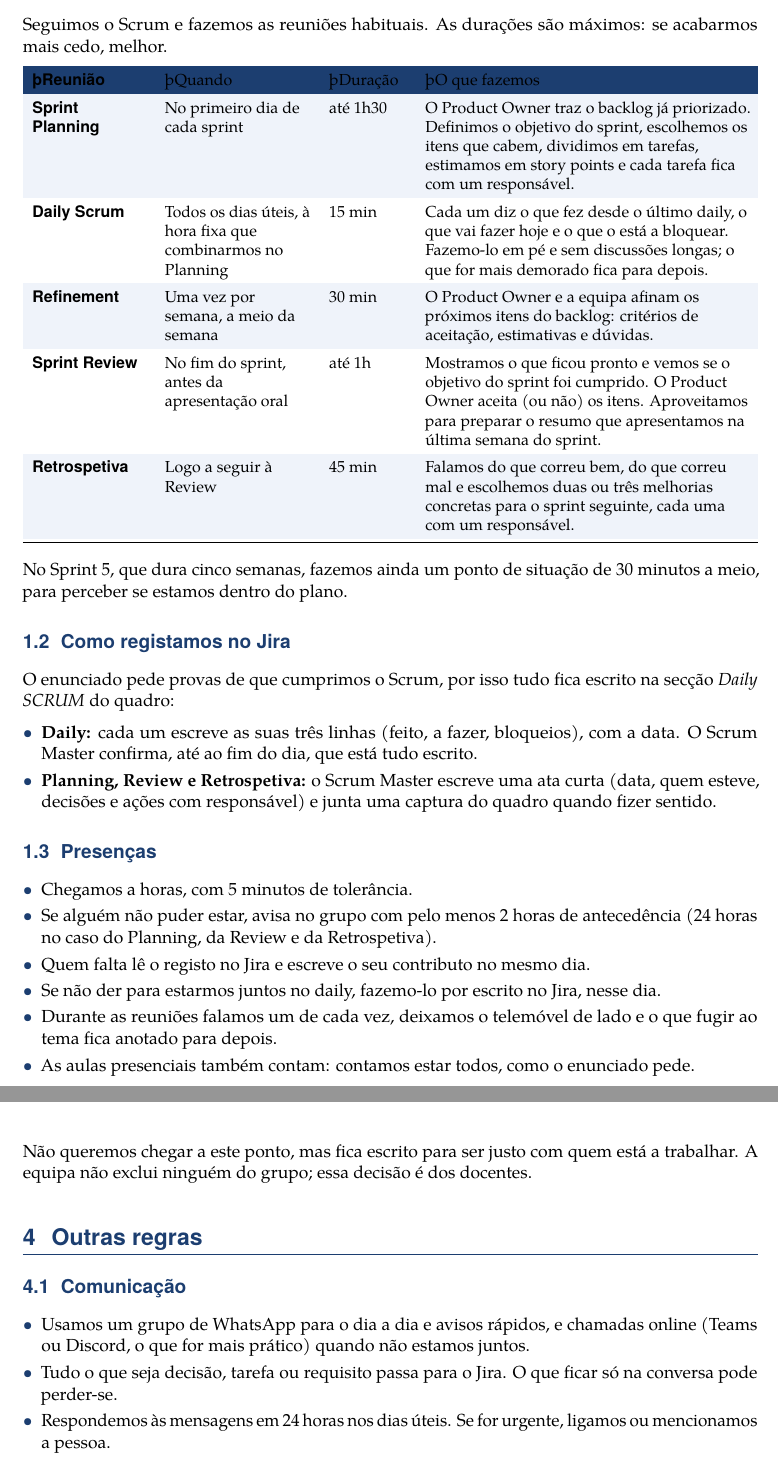
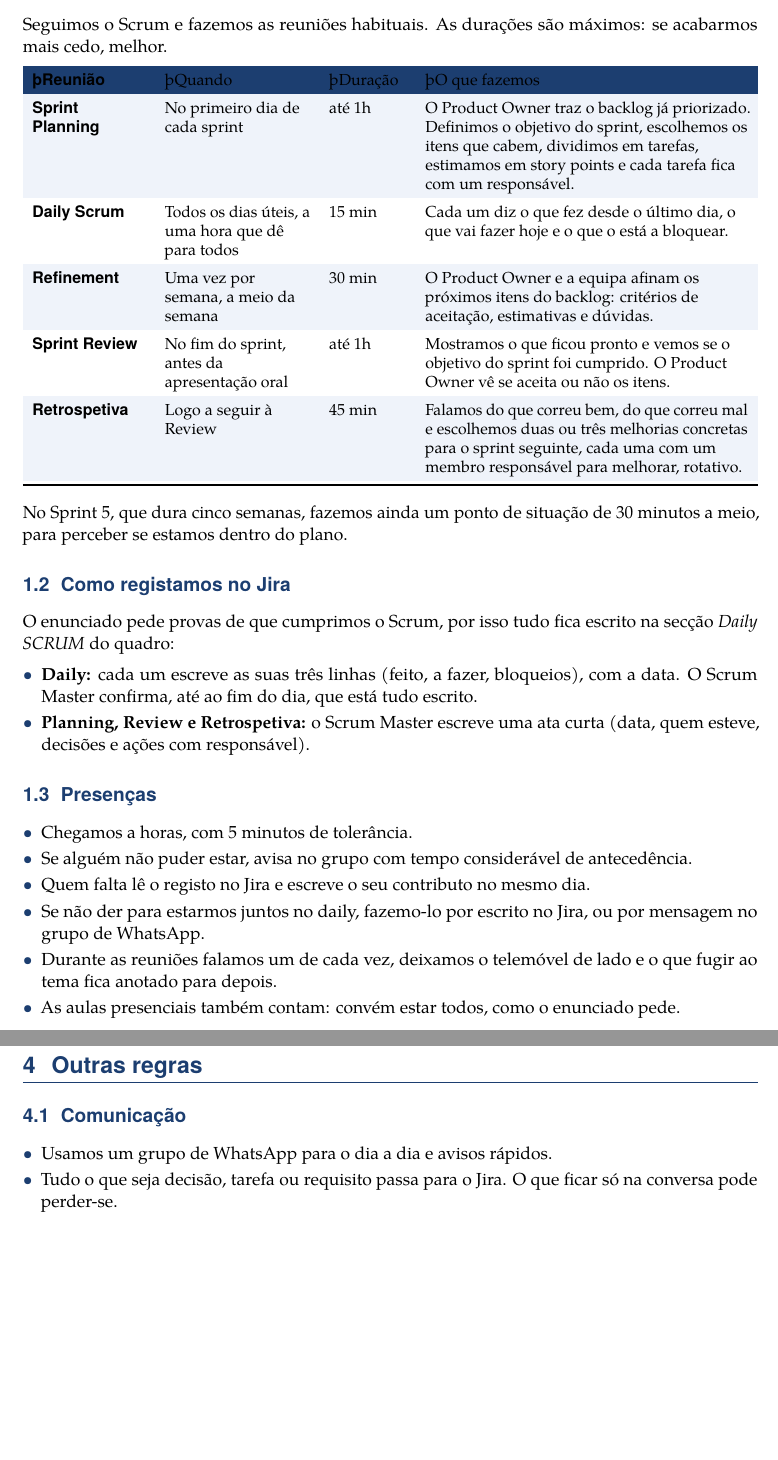
Before and after one commit to TiagoPereira001/Engenharia-de-Software, a LaTeX document (docs/contrato_equipa.tex): two parts of pages 2 and 5 of 7 before the commit and two parts of pages 2 and 4 of 6 after it, joined at a grey line, cut so that both start at the same text, the shorter picture padded with empty space. Compiled offline with pdfLaTeX.

Commit message:
ajustes no contrato e ortografia

```diff
--- a/docs/contrato_equipa.tex
+++ b/docs/contrato_equipa.tex
@@ -120,20 +120,20 @@ Seguimos o Scrum e fazemos as reuniões habituais. As durações são máximos:
 \begin{tabularx}{\textwidth}{N{2.5cm} L{3.2cm} L{1.7cm} Y}
   \rowcolor{azul} \th{Reunião} & \th{Quando} & \th{Duração} & \th{O que fazemos} \\
   \rowcolor{azulclaro!55}
-  Sprint Planning & No primeiro dia de cada sprint & até 1h30 &
+  Sprint Planning & No primeiro dia de cada sprint & até 1h &
     O Product Owner traz o backlog já priorizado. Definimos o objetivo do sprint, escolhemos os itens que cabem, dividimos em tarefas, estimamos em story points e cada tarefa fica com um responsável. \\
   \rowcolor{white}
-  Daily Scrum & Todos os dias úteis, à hora fixa que combinarmos no Planning & 15 min &
-    Cada um diz o que fez desde o último daily, o que vai fazer hoje e o que o está a bloquear. Fazemo-lo em pé e sem discussões longas; o que for mais demorado fica para depois. \\
+  Daily Scrum & Todos os dias úteis, a uma hora que dê para todos & 15 min &
+    Cada um diz o que fez desde o último dia, o que vai fazer hoje e o que o está a bloquear. \\
   \rowcolor{azulclaro!55}
   Refinement & Uma vez por semana, a meio da semana & 30 min &
     O Product Owner e a equipa afinam os próximos itens do backlog: critérios de aceitação, estimativas e dúvidas. \\
   \rowcolor{white}
   Sprint Review & No fim do sprint, antes da apresentação oral & até 1h &
-    Mostramos o que ficou pronto e vemos se o objetivo do sprint foi cumprido. O Product Owner aceita (ou não) os itens. Aproveitamos para preparar o resumo que apresentamos na última semana do sprint. \\
+    Mostramos o que ficou pronto e vemos se o objetivo do sprint foi cumprido. O Product Owner vê se aceita ou não os itens. \\
   \rowcolor{azulclaro!55}
   Retrospetiva & Logo a seguir à Review & 45 min &
-    Falamos do que correu bem, do que correu mal e escolhemos duas ou três melhorias concretas para o sprint seguinte, cada uma com um responsável. \\
+    Falamos do que correu bem, do que correu mal e escolhemos duas ou três melhorias concretas para o sprint seguinte, cada uma com um membro responsável para melhorar, rotativo. \\
   \bottomrule
 \end{tabularx}
 \renewcommand{\arraystretch}{1}
@@ -147,18 +147,18 @@ O enunciado pede provas de que cumprimos o Scrum, por isso tudo fica escrito na
 
 \begin{itemize}
   \item \textbf{Daily:} cada um escreve as suas três linhas (feito, a fazer, bloqueios), com a data. O Scrum Master confirma, até ao fim do dia, que está tudo escrito.
-  \item \textbf{Planning, Review e Retrospetiva:} o Scrum Master escreve uma ata curta (data, quem esteve, decisões e ações com responsável) e junta uma captura do quadro quando fizer sentido.
+  \item \textbf{Planning, Review e Retrospetiva:} o Scrum Master escreve uma ata curta (data, quem esteve, decisões e ações com responsável).
 \end{itemize}
 
 \subsection{Presenças}
 
 \begin{itemize}
   \item Chegamos a horas, com 5 minutos de tolerância.
-  \item Se alguém não puder estar, avisa no grupo com pelo menos 2 horas de antecedência (24 horas no caso do Planning, da Review e da Retrospetiva).
+  \item Se alguém não puder estar, avisa no grupo com tempo considerável de antecedência.
   \item Quem falta lê o registo no Jira e escreve o seu contributo no mesmo dia.
-  \item Se não der para estarmos juntos no daily, fazemo-lo por escrito no Jira, nesse dia.
+  \item Se não der para estarmos juntos no daily, fazemo-lo por escrito no Jira, ou por mensagem no grupo de WhatsApp.
   \item Durante as reuniões falamos um de cada vez, deixamos o telemóvel de lado e o que fugir ao tema fica anotado para depois.
-  \item As aulas presenciais também contam: contamos estar todos, como o enunciado pede.
+  \item As aulas presenciais também contam: convém estar todos, como o enunciado pede.
 \end{itemize}
 
 %--------------------------------------------------------------------
@@ -253,7 +247,6 @@ Falhas que contam: faltar a reuniões ou aulas sem justificação, não entregar
   \item \textbf{Terceira vez:} informamos os docentes. A contribuição de cada um está documentada no Jira e no GitHub, por isso a avaliação individual fica justa para quem cumpriu.
 \end{enumerate}
 
-Não queremos chegar a este ponto, mas fica escrito para ser justo com quem está a trabalhar. A equipa não exclui ninguém do grupo; essa decisão é dos docentes.
 
 %--------------------------------------------------------------------
 \section{Outras regras}
@@ -261,10 +254,8 @@ Não queremos chegar a este ponto, mas fica escrito para ser justo com quem est
 \subsection{Comunicação}
 
 \begin{itemize}
-  \item Usamos um grupo de WhatsApp para o dia a dia e avisos rápidos, e chamadas online (Teams ou Discord, o que for mais prático) quando não estamos juntos.
+  \item Usamos um grupo de WhatsApp para o dia a dia e avisos rápidos.
   \item Tudo o que seja decisão, tarefa ou requisito passa para o Jira. O que ficar só na conversa pode perder-se.
-  \item Respondemos às mensagens em 24 horas nos dias úteis. Se for urgente, ligamos ou mencionamos a pessoa.
-  \item Evitamos mensagens à noite e ao fim de semana, a não ser que seja mesmo necessário.
 \end{itemize}
 
 \subsection{Prazos}
@@ -309,6 +300,5 @@ Temos um repositório da equipa, ligado no Jira na secção \textit{Artifacts},
 \normalsize
 
 \begin{itemize}
-  \item Ninguém faz \textit{push} direto para a \texttt{main} nem para a \texttt{dev}. Tudo passa por \textit{pull request}, com pelo menos uma aprovação de outra pessoa; ninguém aprova o seu próprio.
   \item Fazemos commits pequenos e frequentes, com mensagens curtas que digam o que mudou.
   \item Passwords, chaves de API e dados pessoais não entram no repositório.
```
Also changed, not shown: docs/contrato_equipa.tex (36 more changed lines).
